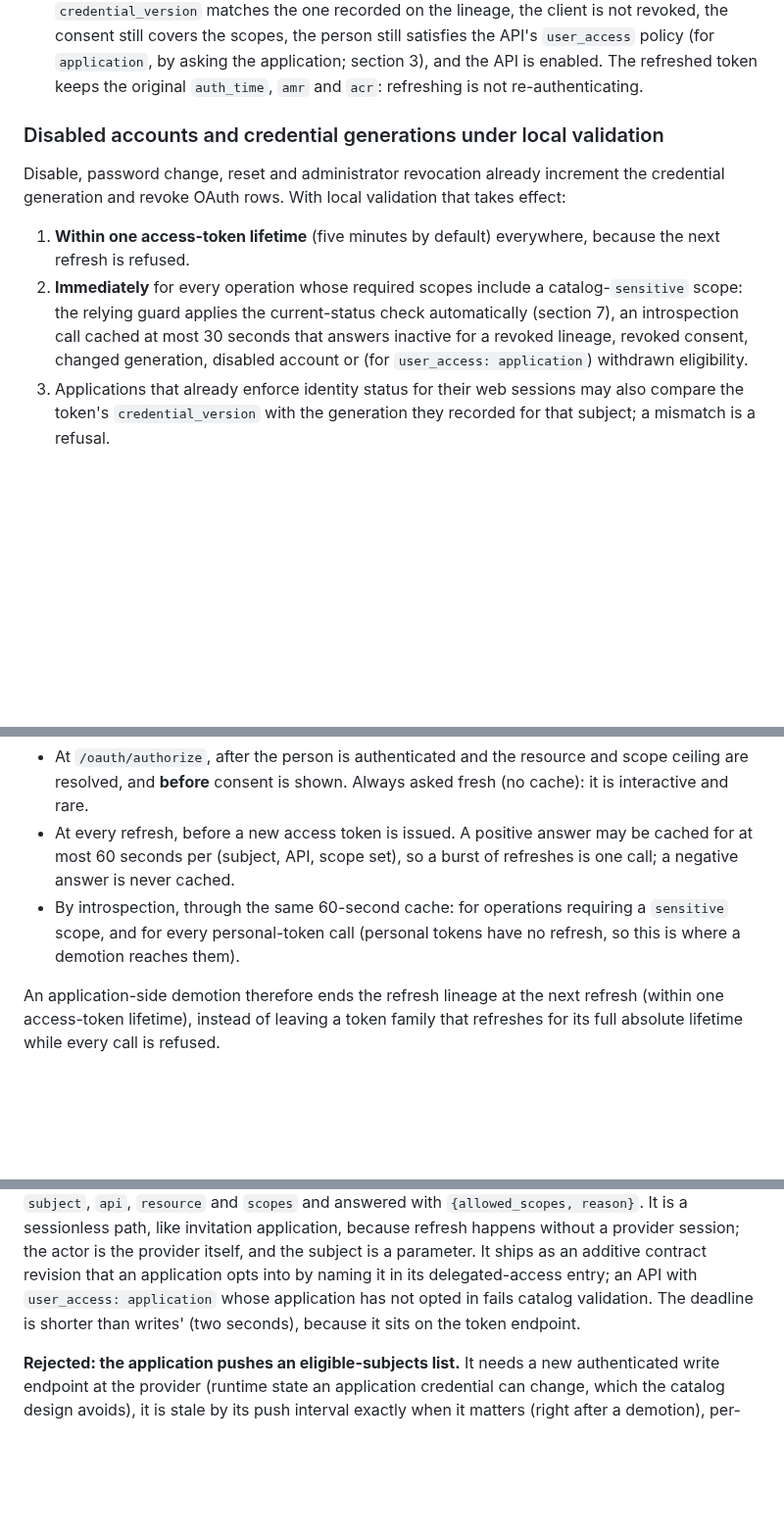
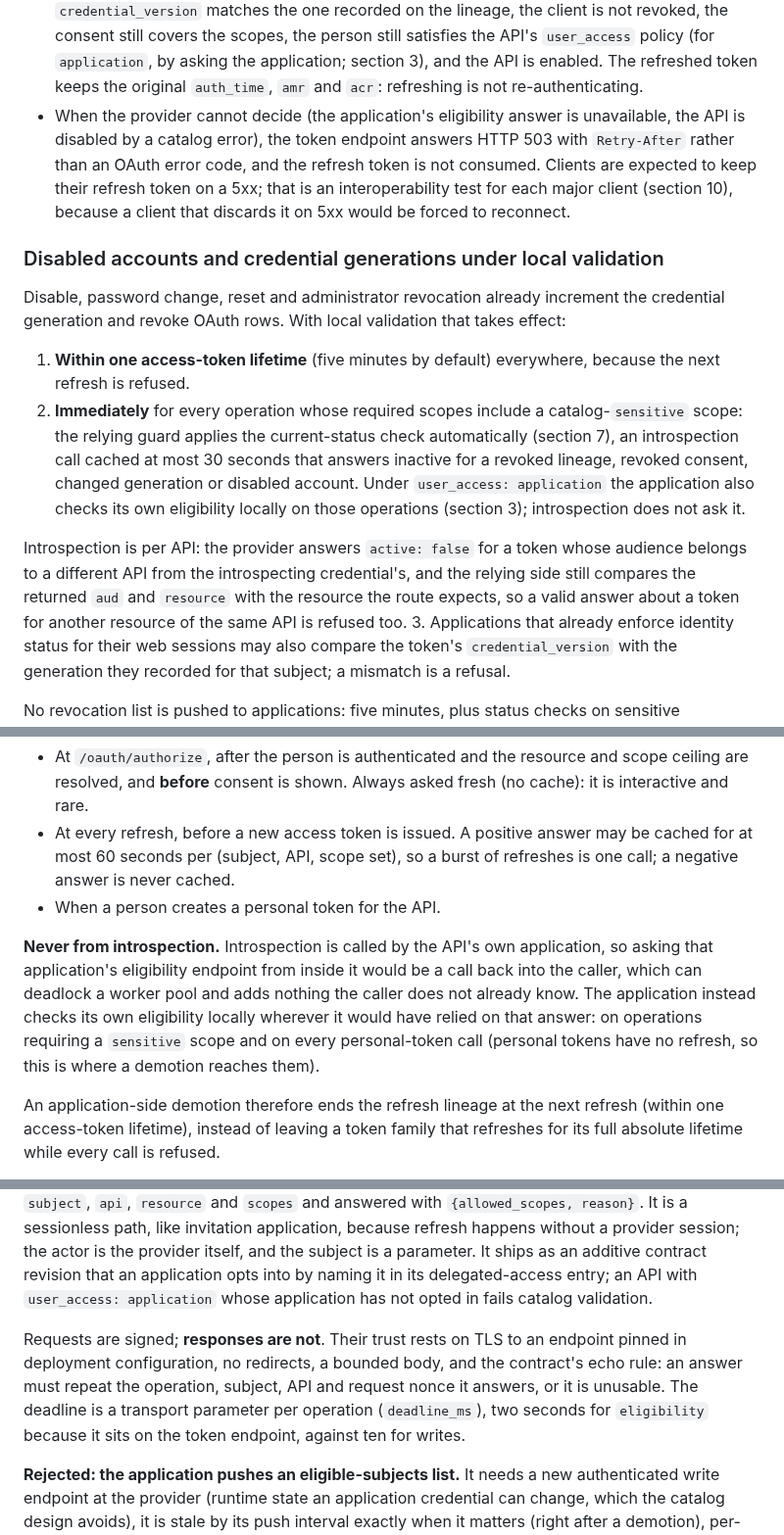
Before and after one commit to bherila/auth-manager, a Markdown page: docs/api-authorization.md, 3 parts joined by grey strips. Shown at 98% size. GitHub-like rendering; blank space fills up the shorter version.

Commit message:
Review: keep introspection off the eligibility path and harden its answers
Introspection never calls back into the asking application; the
application checks its own eligibility locally on sensitive operations and
personal-token calls, and eligibility is asked at authorize, refresh and
personal-token creation. Introspection is per API with a per-route
audience comparison, eligibility responses rest on TLS, pinning and an
echo rule with a 2 s transport deadline, provider indecision on the token
endpoint is HTTP 503 with Retry-After, and unknown personal tokens get a
short negative cache and a per-IP limit.

```diff
--- a/docs/api-authorization.md
+++ b/docs/api-authorization.md
@@ -298,6 +298,11 @@ deploying the next key before activation.
   the consent still covers the scopes, the person still satisfies the API's `user_access`
   policy (for `application`, by asking the application; section 3), and the API is enabled. The refreshed token keeps the original `auth_time`, `amr`
   and `acr`: refreshing is not re-authenticating.
+- When the provider cannot decide (the application's eligibility answer is unavailable, the
+  API is disabled by a catalog error), the token endpoint answers HTTP 503 with `Retry-After`
+  rather than an OAuth error code, and the refresh token is not consumed. Clients are expected
+  to keep their refresh token on a 5xx; that is an interoperability test for each major client
+  (section 10), because a client that discards it on 5xx would be forced to reconnect.
 
 ### Disabled accounts and credential generations under local validation
 
@@ -309,8 +314,14 @@ generation and revoke OAuth rows. With local validation that takes effect:
 2. **Immediately** for every operation whose required scopes include a catalog-`sensitive`
    scope: the relying guard applies the current-status check automatically (section 7), an
    introspection call cached at most 30 seconds that answers inactive for a revoked lineage,
-   revoked consent, changed generation, disabled account or (for `user_access: application`)
-   withdrawn eligibility.
+   revoked consent, changed generation or disabled account. Under `user_access: application`
+   the application also checks its own eligibility locally on those operations (section 3);
+   introspection does not ask it.
+
+Introspection is per API: the provider answers `active: false` for a token whose audience
+belongs to a different API from the introspecting credential's, and the relying side still
+compares the returned `aud` and `resource` with the resource the route expects, so a valid
+answer about a token for another resource of the same API is refused too.
 3. Applications that already enforce identity status for their web sessions may also compare
    the token's `credential_version` with the generation they recorded for that subject; a
    mismatch is a refusal.
@@ -540,9 +551,14 @@ subset of X it allows now, or none, with a reason code.
 - At every refresh, before a new access token is issued. A positive answer may be cached for
   at most 60 seconds per (subject, API, scope set), so a burst of refreshes is one call; a
   negative answer is never cached.
-- By introspection, through the same 60-second cache: for operations requiring a `sensitive`
-  scope, and for every personal-token call (personal tokens have no refresh, so this is where
-  a demotion reaches them).
+- When a person creates a personal token for the API.
+
+**Never from introspection.** Introspection is called by the API's own application, so asking
+that application's eligibility endpoint from inside it would be a call back into the caller,
+which can deadlock a worker pool and adds nothing the caller does not already know. The
+application instead checks its own eligibility locally wherever it would have relied on that
+answer: on operations requiring a `sensitive` scope and on every personal-token call
+(personal tokens have no refresh, so this is where a demotion reaches them).
 
 An application-side demotion therefore ends the refresh lineage at the next refresh (within
 one access-token lifetime), instead of leaving a token family that refreshes for its full
@@ -577,8 +593,13 @@ in deployment configuration, never follows redirects, bounds the response and fa
 invitation application, because refresh happens without a provider session; the actor is the
 provider itself, and the subject is a parameter. It ships as an additive contract revision
 that an application opts into by naming it in its delegated-access entry; an API with
-`user_access: application` whose application has not opted in fails catalog validation. The
-deadline is shorter than writes' (two seconds), because it sits on the token endpoint.
+`user_access: application` whose application has not opted in fails catalog validation.
+
+Requests are signed; **responses are not**. Their trust rests on TLS to an endpoint pinned in
+deployment configuration, no redirects, a bounded body, and the contract's echo rule: an
+answer must repeat the operation, subject, API and request nonce it answers, or it is
+unusable. The deadline is a transport parameter per operation (`deadline_ms`), two seconds for
+`eligibility` because it sits on the token endpoint, against ten for writes.
 
 **Rejected: the application pushes an eligible-subjects list.** It needs a new authenticated
 write endpoint at the provider (runtime state an application credential can change, which the
```
Also changed, not shown: other parts of docs/api-authorization.md (+15 -7 lines).
